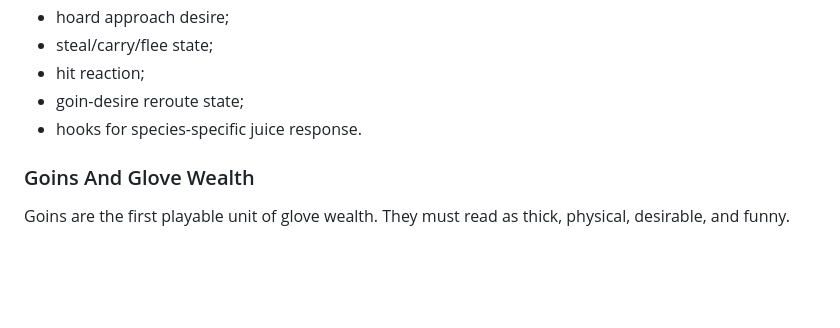
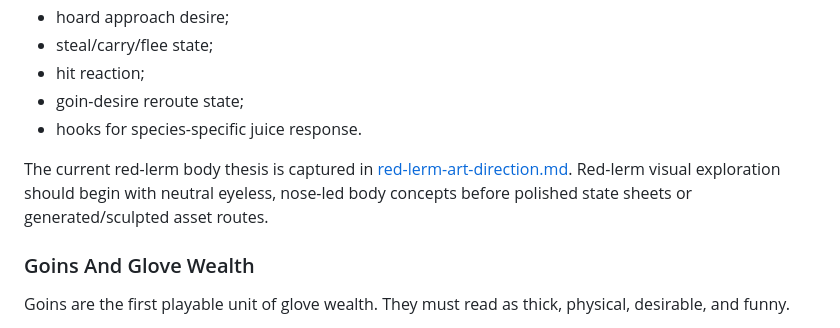
Before and after one commit to lyonsno/lerms, a Markdown page: docs/campaign-map.md, the part around the change. Drawn GitHub-style; blank space fills up the shorter version.

```diff
--- a/docs/campaign-map.md
+++ b/docs/campaign-map.md
@@ -101,6 +101,8 @@ Lerm actors need:
 - goin-desire reroute state;
 - hooks for species-specific juice response.
 
+The current red-lerm body thesis is captured in [red-lerm-art-direction.md](red-lerm-art-direction.md). Red-lerm visual exploration should begin with neutral eyeless, nose-led body concepts before polished state sheets or generated/sculpted asset routes.
+
 ### Goins And Glove Wealth
 
 Goins are the first playable unit of glove wealth. They must read as thick, physical, desirable, and funny.
```
Also changed, not shown: README.md (+2 -0 lines), docs/red-lerm-art-direction.md (added, +136 -0 lines).
